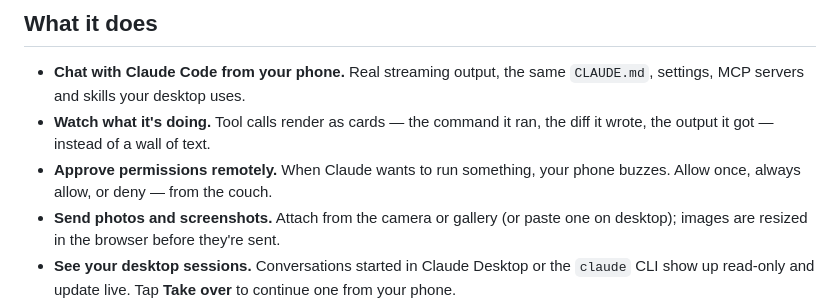
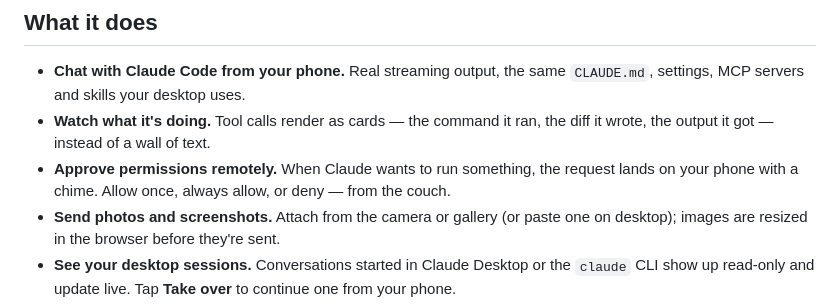
Before and after one commit to NspxMiguel/claude-remote-control, a Markdown page: README.md, the part around the change. GitHub-like rendering.

Commit message:
Describe the permission alert accurately (a chime, not a buzz)

```diff
--- a/README.md
+++ b/README.md
@@ -25,8 +25,9 @@ commands, and ask your permission before it does.
   `CLAUDE.md`, settings, MCP servers and skills your desktop uses.
 - **Watch what it's doing.** Tool calls render as cards — the command it ran,
   the diff it wrote, the output it got — instead of a wall of text.
-- **Approve permissions remotely.** When Claude wants to run something, your
-  phone buzzes. Allow once, always allow, or deny — from the couch.
+- **Approve permissions remotely.** When Claude wants to run something, the
+  request lands on your phone with a chime. Allow once, always allow, or deny —
+  from the couch.
 - **Send photos and screenshots.** Attach from the camera or gallery (or paste
   one on desktop); images are resized in the browser before they're sent.
 - **See your desktop sessions.** Conversations started in Claude Desktop or the
```
